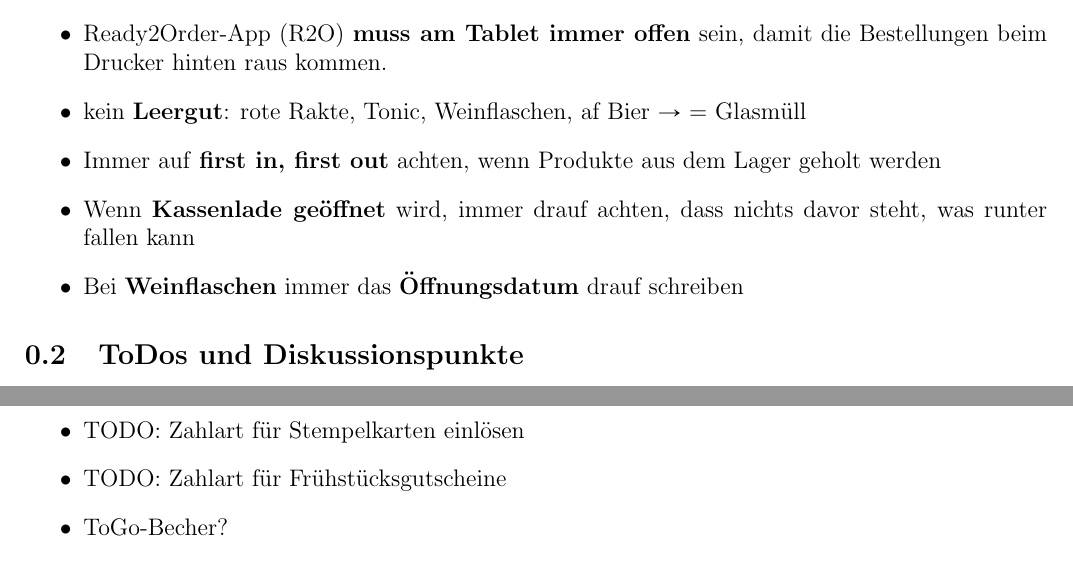
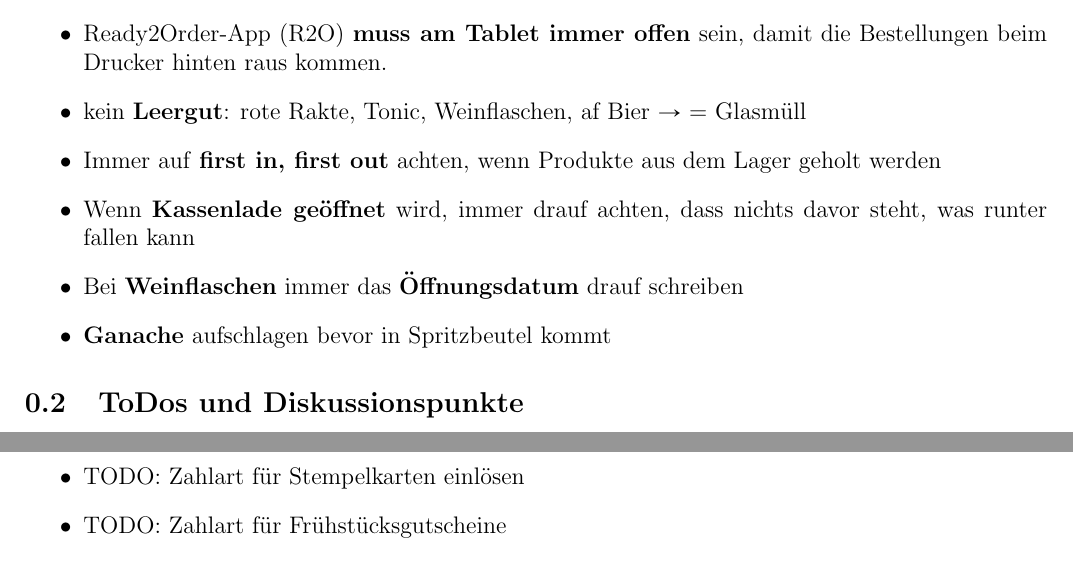
Before and after one commit to amtu25/COHA, a LaTeX document (main.tex): two parts of page 2 of 21, joined at a grey line, cut so that both start at the same text. Compiled offline with pdfLaTeX.

```diff
--- a/main.tex
+++ b/main.tex
@@ -83,6 +83,7 @@
     \item Immer auf \textbf{first in, first out} achten, wenn Produkte aus dem Lager geholt werden
     \item Wenn \textbf{Kassenlade geöffnet} wird, immer drauf achten, dass nichts davor steht, was runter fallen kann
     \item Bei \textbf{Weinflaschen} immer das \textbf{Öffnungsdatum} drauf schreiben
+    \item \textbf{Ganache} aufschlagen bevor in Spritzbeutel kommt
 \end{itemize}
 
 \subsection{ToDos und Diskussionspunkte}\label{subsec:todos}
```
Also changed, not shown: main.tex (1 more changed lines).
